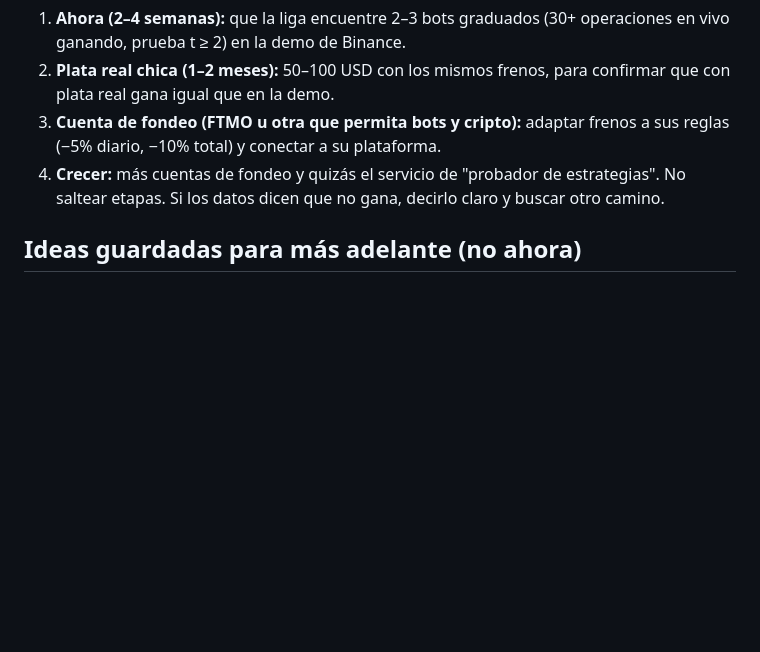
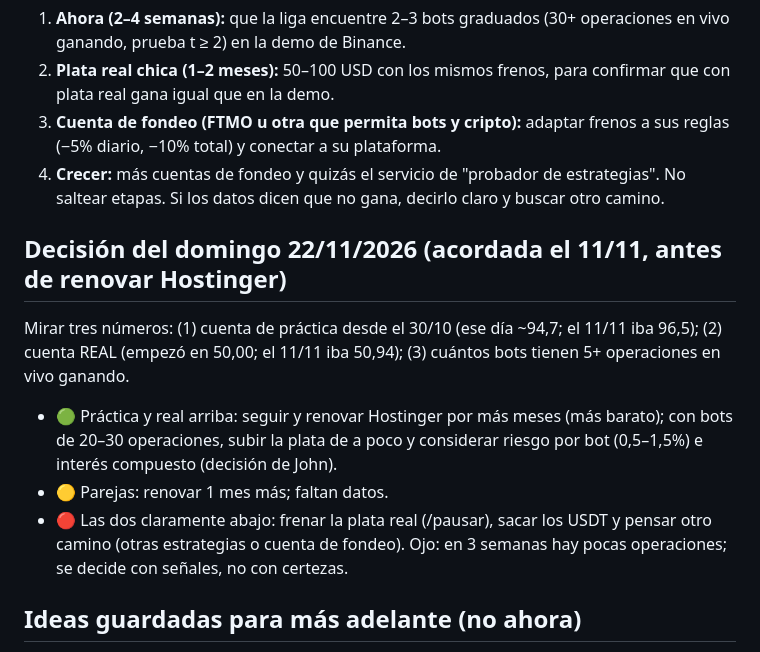
Before and after one commit to johnsosa627-lang/Nexaris, a Markdown page: PROMPT_PROYECTO.md, the part around the change. GitHub-like rendering; blank space fills up the shorter version.

Commit message:
Prompt del proyecto: reglas para la decisión del domingo 22/11
Co-Authored-By: Claude Opus 5.5 <noreply@anthropic.com>
Claude-Session: https://claude.ai/code/session_01VfoKEQQqyP5xphvrQyuBjE

```diff
--- a/PROMPT_PROYECTO.md
+++ b/PROMPT_PROYECTO.md
@@ -94,6 +94,14 @@ Solo los bots de `real_parcial.bots` (config.yaml) operan con plata real en la c
 4. **Crecer:** más cuentas de fondeo y quizás el servicio de "probador de estrategias".
 No saltear etapas. Si los datos dicen que no gana, decirlo claro y buscar otro camino.
 
+## Decisión del domingo 22/11/2026 (acordada el 11/11, antes de renovar Hostinger)
+
+Mirar tres números: (1) cuenta de práctica desde el 30/10 (ese día ~94,7; el 11/11 iba 96,5); (2) cuenta REAL (empezó en 50,00; el 11/11 iba 50,94); (3) cuántos bots tienen 5+ operaciones en vivo ganando.
+- 🟢 Práctica y real arriba: seguir y renovar Hostinger por más meses (más barato); con bots de 20–30 operaciones, subir la plata de a poco y considerar riesgo por bot (0,5–1,5%) e interés compuesto (decisión de John).
+- 🟡 Parejas: renovar 1 mes más; faltan datos.
+- 🔴 Las dos claramente abajo: frenar la plata real (/pausar), sacar los USDT y pensar otro camino (otras estrategias o cuenta de fondeo).
+Ojo: en 3 semanas hay pocas operaciones; se decide con señales, no con certezas.
+
 ## Ideas guardadas para más adelante (no ahora)
 
 - **FTMO / MetaTrader** (opción si lo nuestro no funciona en Binance, o para operar más capital): examen pago, reglas de −5% diario y −10% total (parecidas a nuestros frenos; habría que poner el freno total en −10%), bots en MetaTrader 5 (su conexión con Python necesita Windows) y la fábrica aprendiendo con datos de forex/oro.
```
